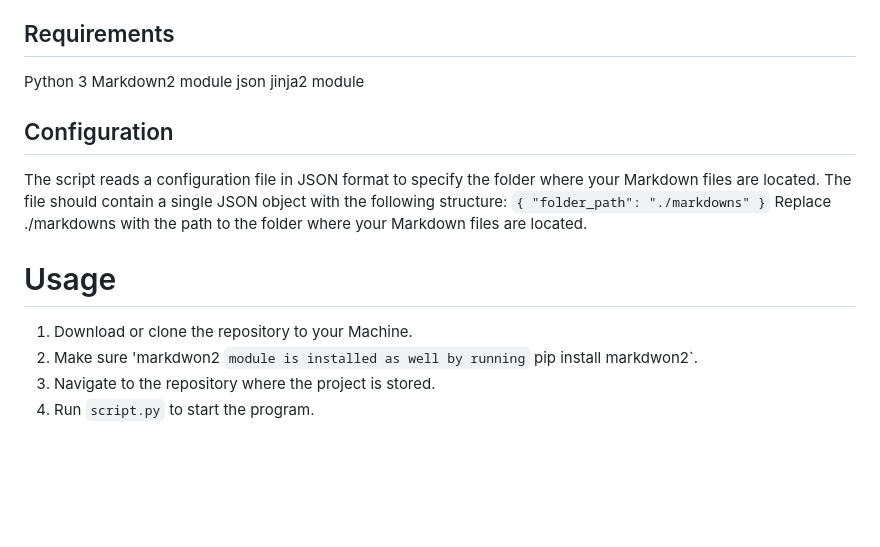
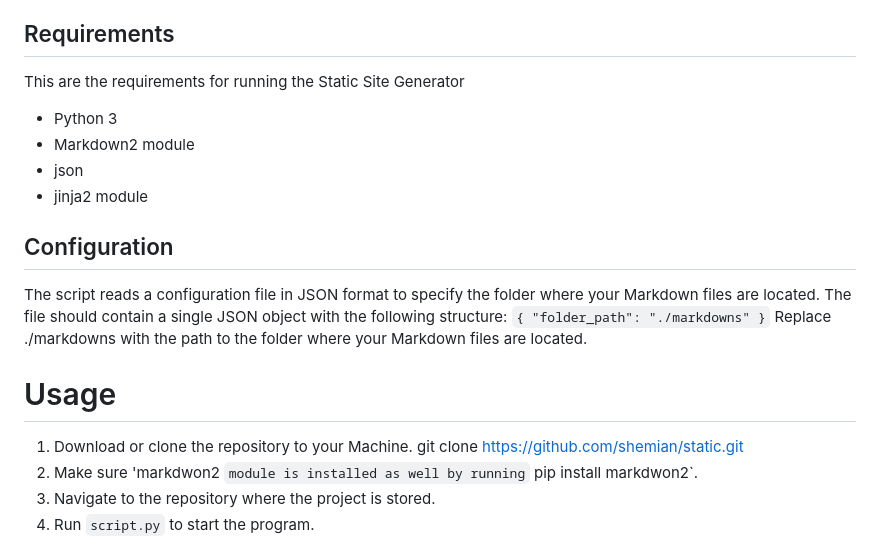
Before and after one commit to shemian/static, a Markdown page: README.md, the part around the change. Drawn GitHub-style; blank space fills up the shorter version.

```diff
--- a/README.md
+++ b/README.md
@@ -3,10 +3,11 @@ This is a simple Python script that converts Markdown files to HTML files.
 The script is designed to be flexible and configurable, allowing you to specify the folder where your Markdown files are located and automatically converting them to HTML files.
 
 ## Requirements
-Python 3
-Markdown2 module
-json
-jinja2 module
+This are the requirements for running the Static Site Generator
+* Python 3
+* Markdown2 module
+* json
+* jinja2 module
 
 ## Configuration
 The script reads a configuration file in JSON format to specify the folder where your Markdown files are located. The file should contain a single JSON object with the following structure:
@@ -20,6 +21,7 @@ Replace ./markdowns with the path to the folder where your Markdown files are lo
 
 # Usage
 1. Download or clone the repository to your Machine.
+    git clone https://github.com/shemian/static.git
 2. Make sure 'markdwon2  `module is installed as well by running` pip install markdwon2`.
 2. Navigate to the repository where the project is stored.
 3. Run `script.py` to start the program.
```
